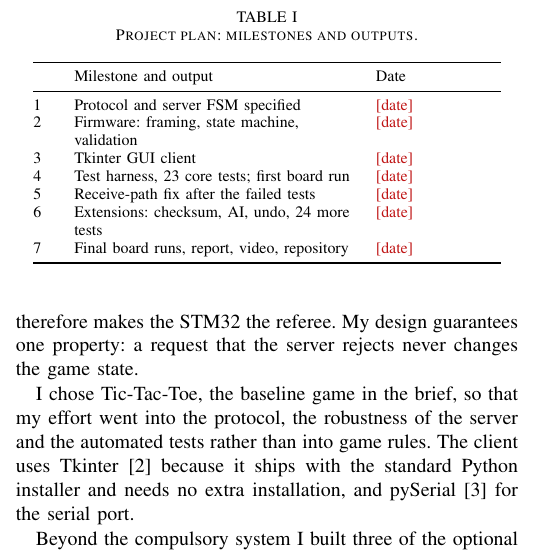
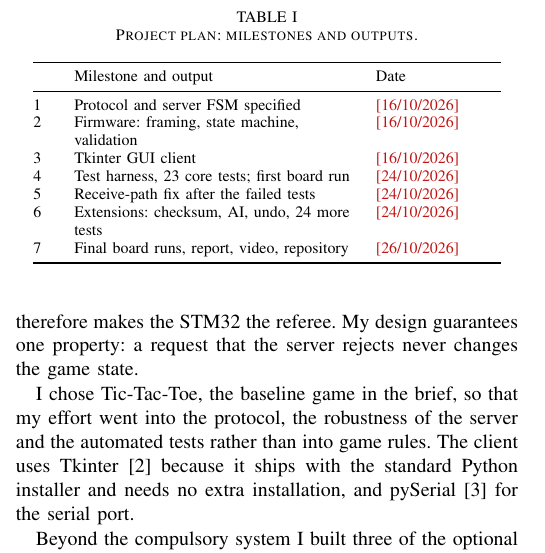
Before and after one commit to Sibongokuhle-cyber/EEE3095S-TicTacToe-Server, a LaTeX paper (report/main.tex, which reads report/sections/01_introduction.tex): part of one column of page 1 of 9, cut so that both start at the same text. Compiled offline with pdfLaTeX.

Commit message:
chore: Update project files and synchronize LaTeX document

```diff
--- a/report/sections/01_introduction.tex
+++ b/report/sections/01_introduction.tex
@@ -49,13 +49,13 @@ this report. Table~\ref{tab:plan} lists the milestones in the order I worked.
 \toprule
  & Milestone and output & Date \\
 \midrule
-1 & Protocol and server FSM specified & \ph{date} \\
-2 & Firmware: framing, state machine, validation & \ph{date} \\
-3 & Tkinter GUI client & \ph{date} \\
-4 & Test harness, 23 core tests; first board run & \ph{date} \\
-5 & Receive-path fix after the failed tests & \ph{date} \\
-6 & Extensions: checksum, AI, undo, 24 more tests & \ph{date} \\
-7 & Final board runs, report, video, repository & \ph{date} \\
+1 & Protocol and server FSM specified & \ph{16/10/2026} \\
+2 & Firmware: framing, state machine, validation & \ph{16/10/2026} \\
+3 & Tkinter GUI client & \ph{16/10/2026} \\
+4 & Test harness, 23 core tests; first board run & \ph{24/10/2026} \\
+5 & Receive-path fix after the failed tests & \ph{24/10/2026} \\
+6 & Extensions: checksum, AI, undo, 24 more tests & \ph{24/10/2026} \\
+7 & Final board runs, report, video, repository & \ph{26/10/2026} \\
 \bottomrule
 \end{tabular}
 \end{table}
```
Also changed, not shown: report/main.tex (+1 -1 lines), report/.texbuild/main.pdf, report/main.pdf, 8 other files.
